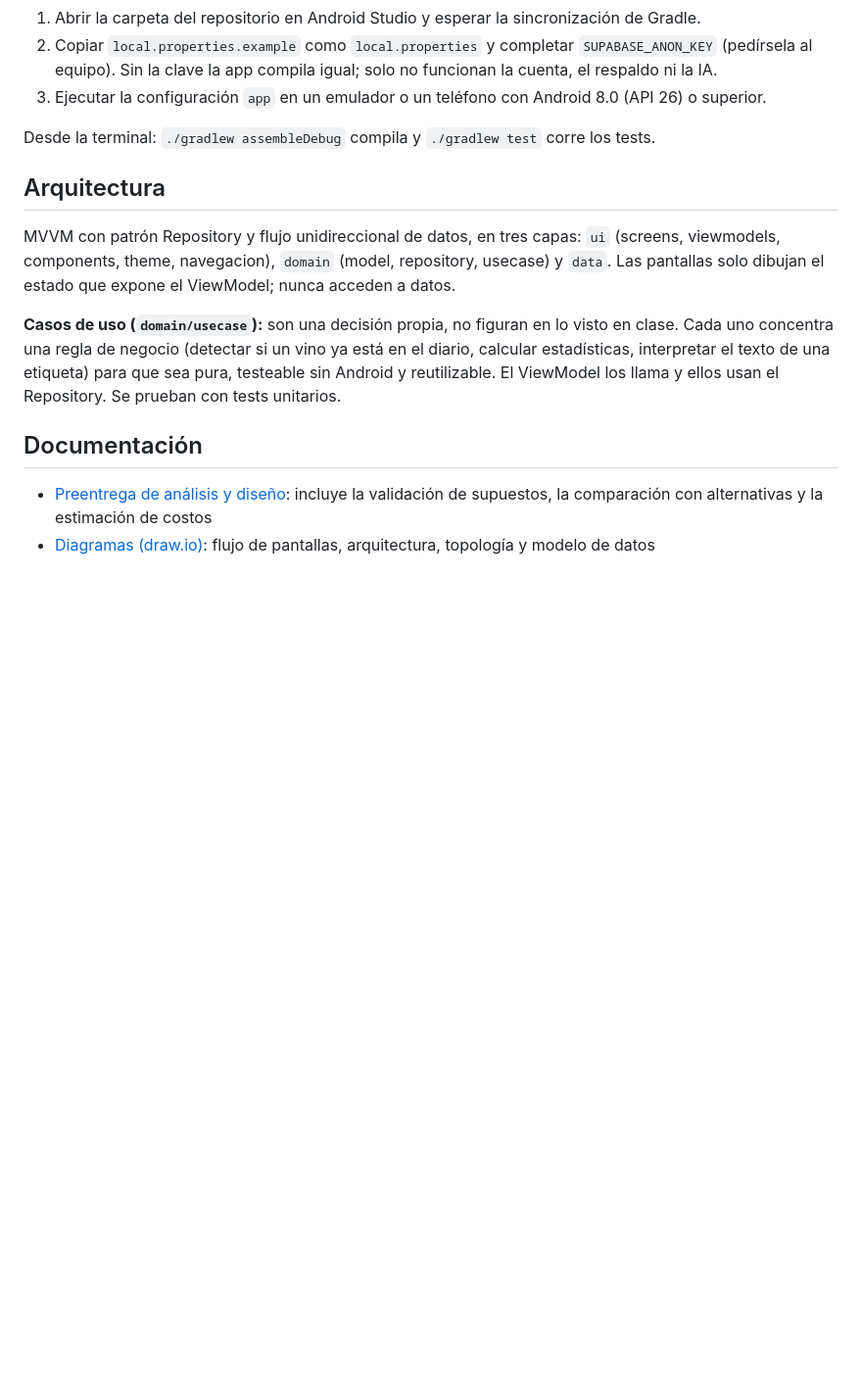
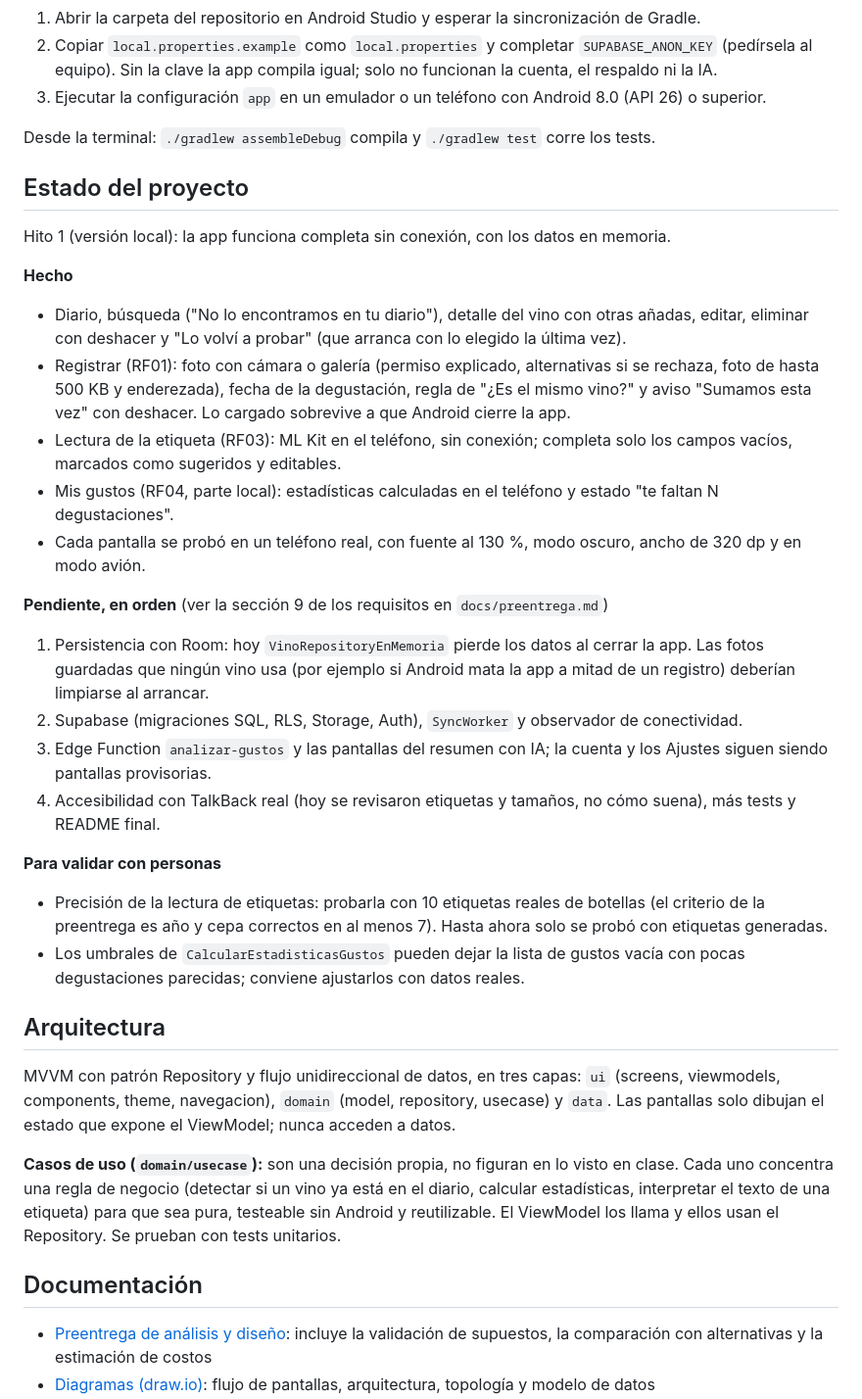
Before and after one commit to alejogarciabosio/sorbo-app, a Markdown page: README.md, the part around the change. Shown at 98% size. Drawn GitHub-style; blank space fills up the shorter version.

Commit message:
docs: estado del proyecto al cierre del Hito 1

```diff
--- a/README.md
+++ b/README.md
@@ -28,6 +28,30 @@ Kotlin · Jetpack Compose · MVVM + Clean Architecture · Room · WorkManager ·
 
 Desde la terminal: `./gradlew assembleDebug` compila y `./gradlew test` corre los tests.
 
+## Estado del proyecto
+
+Hito 1 (versión local): la app funciona completa sin conexión, con los datos en memoria.
+
+**Hecho**
+
+- Diario, búsqueda ("No lo encontramos en tu diario"), detalle del vino con otras añadas, editar, eliminar con deshacer y "Lo volví a probar" (que arranca con lo elegido la última vez).
+- Registrar (RF01): foto con cámara o galería (permiso explicado, alternativas si se rechaza, foto de hasta 500 KB y enderezada), fecha de la degustación, regla de "¿Es el mismo vino?" y aviso "Sumamos esta vez" con deshacer. Lo cargado sobrevive a que Android cierre la app.
+- Lectura de la etiqueta (RF03): ML Kit en el teléfono, sin conexión; completa solo los campos vacíos, marcados como sugeridos y editables.
+- Mis gustos (RF04, parte local): estadísticas calculadas en el teléfono y estado "te faltan N degustaciones".
+- Cada pantalla se probó en un teléfono real, con fuente al 130 %, modo oscuro, ancho de 320 dp y en modo avión.
+
+**Pendiente, en orden** (ver la sección 9 de los requisitos en `docs/preentrega.md`)
+
+1. Persistencia con Room: hoy `VinoRepositoryEnMemoria` pierde los datos al cerrar la app. Las fotos guardadas que ningún vino usa (por ejemplo si Android mata la app a mitad de un registro) deberían limpiarse al arrancar.
+2. Supabase (migraciones SQL, RLS, Storage, Auth), `SyncWorker` y observador de conectividad.
+3. Edge Function `analizar-gustos` y las pantallas del resumen con IA; la cuenta y los Ajustes siguen siendo pantallas provisorias.
+4. Accesibilidad con TalkBack real (hoy se revisaron etiquetas y tamaños, no cómo suena), más tests y README final.
+
+**Para validar con personas**
+
+- Precisión de la lectura de etiquetas: probarla con 10 etiquetas reales de botellas (el criterio de la preentrega es año y cepa correctos en al menos 7). Hasta ahora solo se probó con etiquetas generadas.
+- Los umbrales de `CalcularEstadisticasGustos` pueden dejar la lista de gustos vacía con pocas degustaciones parecidas; conviene ajustarlos con datos reales.
+
 ## Arquitectura
 
 MVVM con patrón Repository y flujo unidireccional de datos, en tres capas: `ui` (screens, viewmodels, components, theme, navegacion), `domain` (model, repository, usecase) y `data`. Las pantallas solo dibujan el estado que expone el ViewModel; nunca acceden a datos.
```
